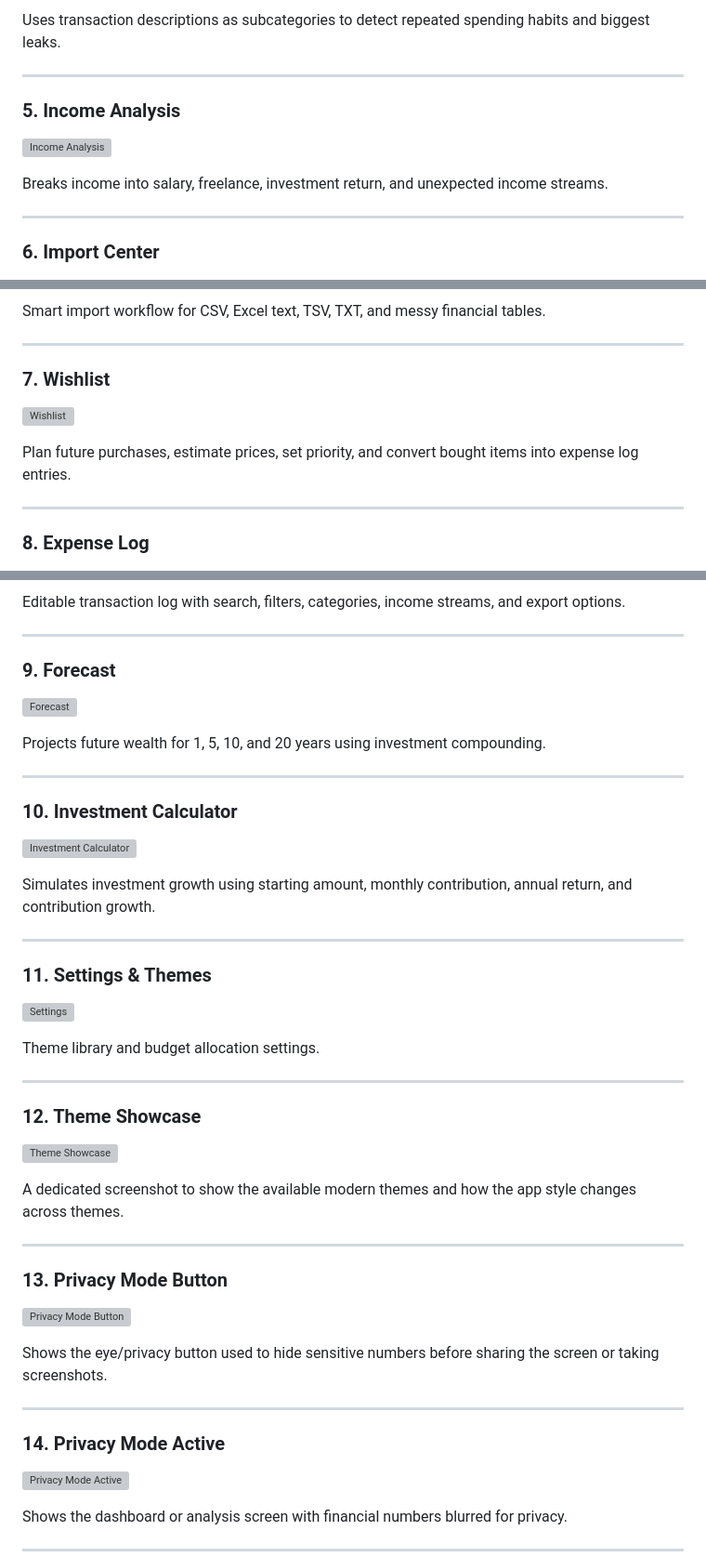
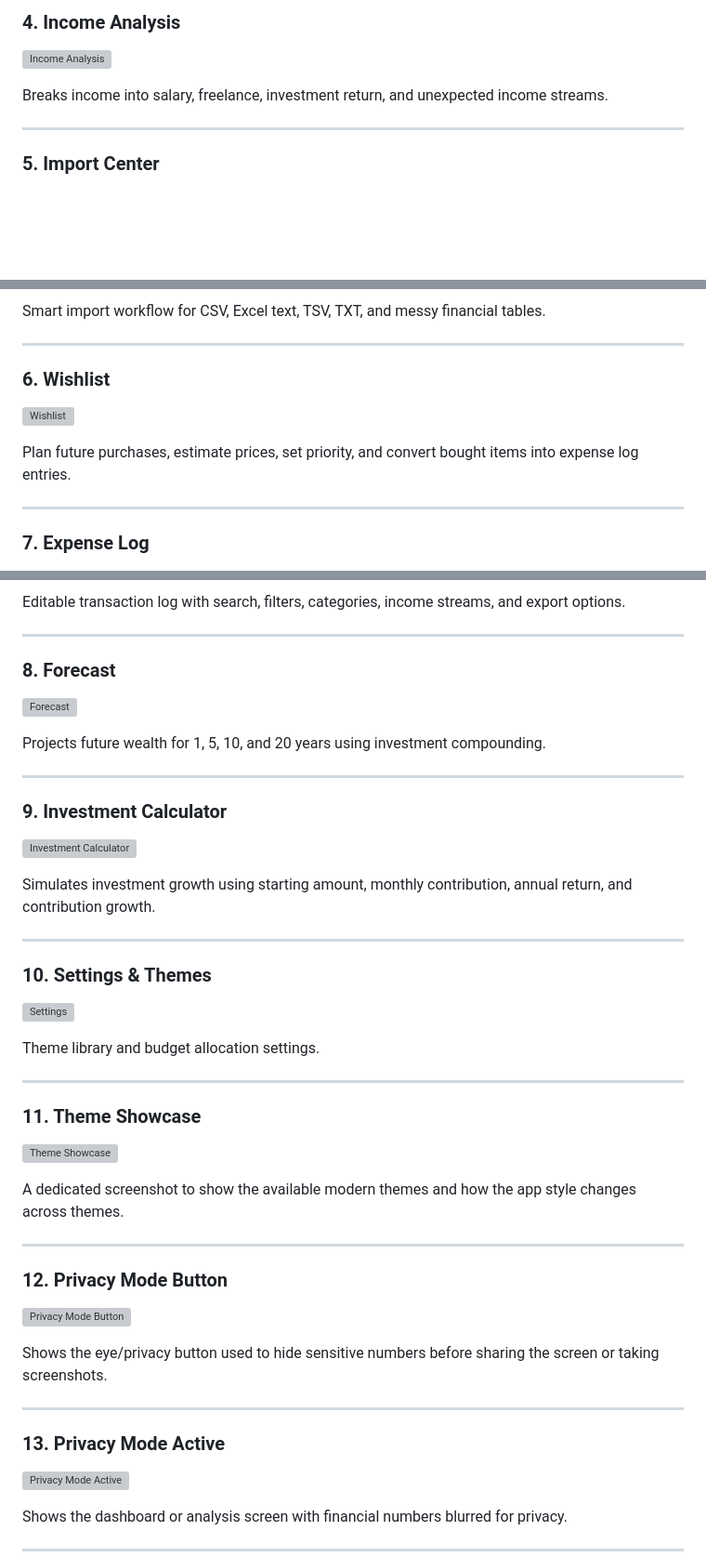
Before and after one commit to malek2022hamed/personal-budget-tracker, a Markdown page: README.md, 3 parts joined by grey strips. Shown at 93% size. GitHub-like rendering; blank space fills up the shorter version; grey boxes are pictures that could not be loaded.

```diff
--- a/README.md
+++ b/README.md
@@ -115,9 +113,5 @@ Month-by-month comparison of income, expenses, saved amount, remaining balance,
 
-Uses transaction descriptions as subcategories to detect repeated spending habits and biggest leaks.
-
----
-
-### 5. Income Analysis
+### 4. Income Analysis
 
 ![Income Analysis](Screenshots/income-analysis.png)
 
@@ -125,7 +119,7 @@ Breaks income into salary, freelance, investment return, and unexpected income s
 
 ---
 
-### 6. Import Center
+### 5. Import Center
 
 ![Import Center](Screenshots/import-center.png)
 
@@ -133,7 +127,7 @@ Smart import workflow for CSV, Excel text, TSV, TXT, and messy financial tables.
 
 ---
 
-### 7. Wishlist
+### 6. Wishlist
 
 ![Wishlist](Screenshots/wishlist.png)
 
@@ -141,7 +135,7 @@ Plan future purchases, estimate prices, set priority, and convert bought items i
 
 ---
 
-### 8. Expense Log
+### 7. Expense Log
 
 ![Expense Log](Screenshots/expense-log.png)
 
@@ -149,7 +143,7 @@ Editable transaction log with search, filters, categories, income streams, and e
 
 ---
 
-### 9. Forecast
+### 8. Forecast
 
 ![Forecast](Screenshots/forecast.png)
 
@@ -157,7 +151,7 @@ Projects future wealth for 1, 5, 10, and 20 years using investment compounding.
 
 ---
 
-### 10. Investment Calculator
+### 9. Investment Calculator
 
 ![Investment Calculator](Screenshots/investment-calculator.png)
 
@@ -165,7 +159,7 @@ Simulates investment growth using starting amount, monthly contribution, annual
 
 ---
 
-### 11. Settings & Themes
+### 10. Settings & Themes
 
 ![Settings](Screenshots/settings.png)
 
@@ -173,7 +167,7 @@ Theme library and budget allocation settings.
 
 ---
 
-### 12. Theme Showcase
+### 11. Theme Showcase
 
 ![Theme Showcase](Screenshots/theme-showcase.png)
 
@@ -181,7 +175,7 @@ A dedicated screenshot to show the available modern themes and how the app style
 
 ---
 
-### 13. Privacy Mode Button
+### 12. Privacy Mode Button
 
 ![Privacy Mode Button](Screenshots/privacy-button.png)
 
@@ -189,7 +183,7 @@ Shows the eye/privacy button used to hide sensitive numbers before sharing the s
 
 ---
 
-### 14. Privacy Mode Active
+### 13. Privacy Mode Active
 
 ![Privacy Mode Active](Screenshots/privacy-mode-active.png)
 
```
Also changed, not shown: other parts of README.md (+2 -4 lines).
